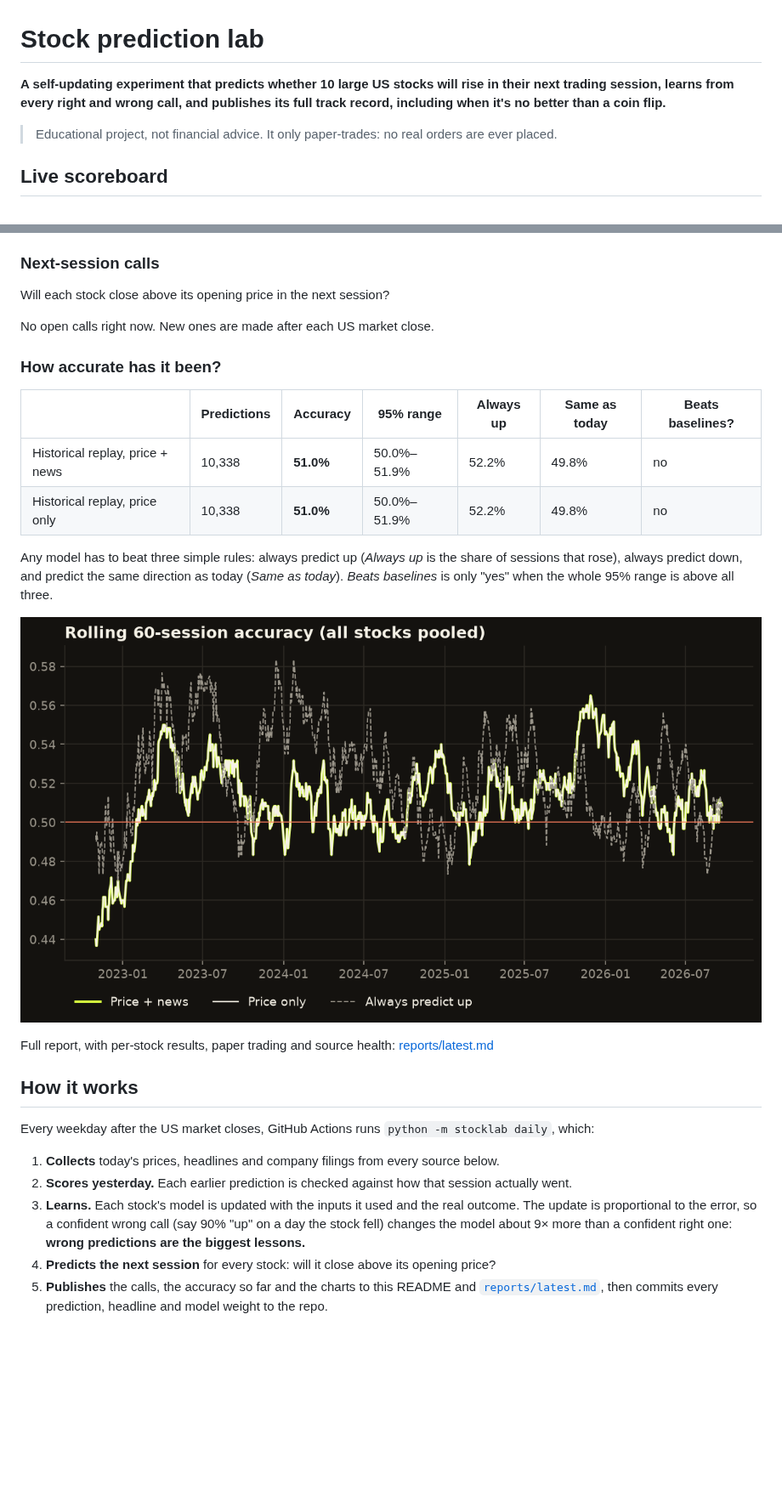
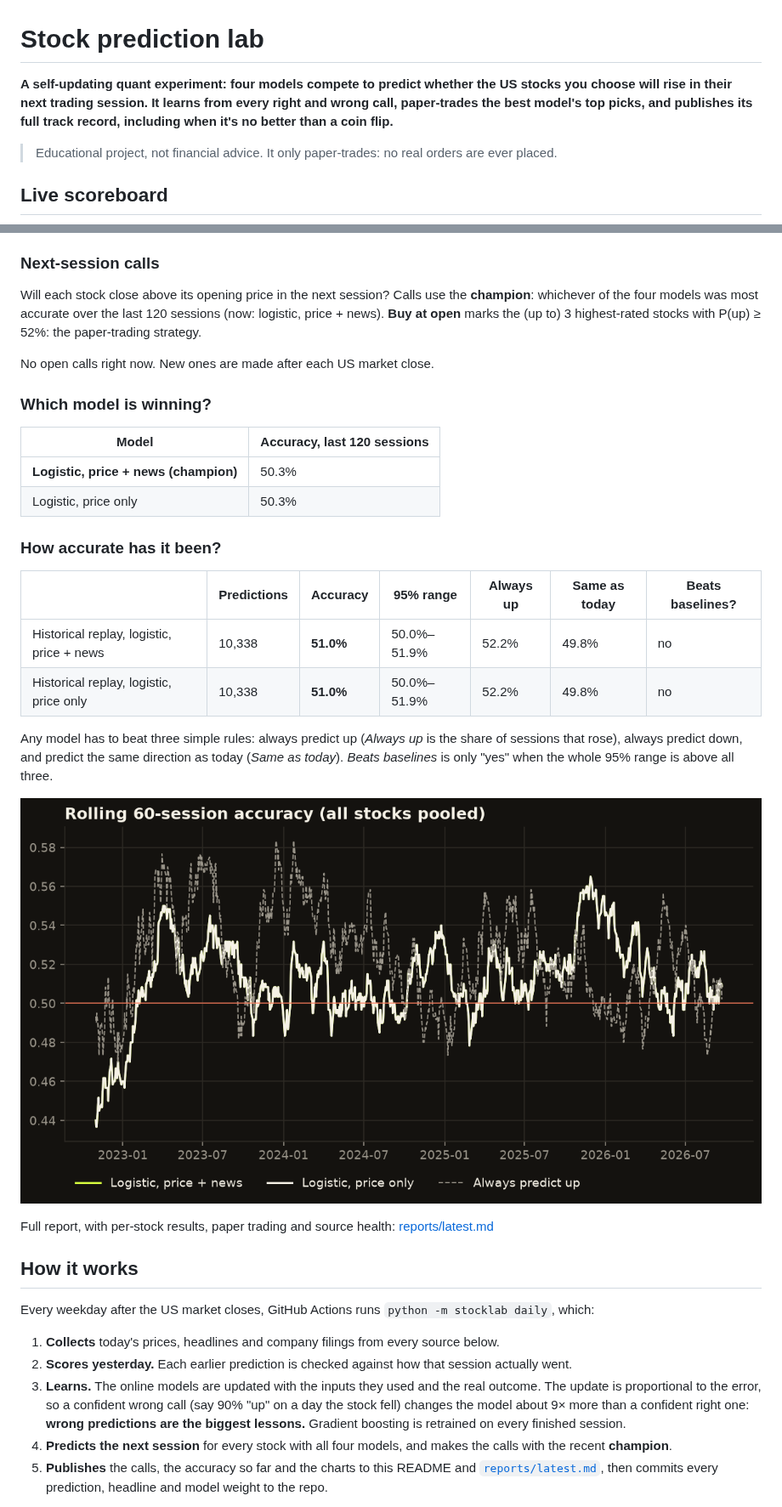
Before and after one commit to Stevnatsan/stock-prediction-lab, a Markdown page: README.md, 2 parts joined by grey strips. Shown at 85% size. Drawn GitHub-style; pictures changed too: reports/rolling_accuracy.png; blank space fills up the shorter version.

```diff
--- a/README.md
+++ b/README.md
@@ -1,6 +1,6 @@
 # Stock prediction lab
 
-**A self-updating experiment that predicts whether 10 large US stocks will rise in their next trading session, learns from every right and wrong call, and publishes its full track record, including when it's no better than a coin flip.**
+**A self-updating quant experiment: four models compete to predict whether the US stocks you choose will rise in their next trading session. It learns from every right and wrong call, paper-trades the best model's top picks, and publishes its full track record, including when it's no better than a coin flip.**
 
 > Educational project, not financial advice. It only paper-trades: no real orders are ever placed.
 
@@ -11,16 +11,23 @@
 
 ### Next-session calls
 
-Will each stock close above its opening price in the next session?
+Will each stock close above its opening price in the next session? Calls use the **champion**: whichever of the four models was most accurate over the last 120 sessions (now: logistic, price + news). **Buy at open** marks the (up to) 3 highest-rated stocks with P(up) ≥ 52%: the paper-trading strategy.
 
 No open calls right now. New ones are made after each US market close.
+
+### Which model is winning?
+
+| Model | Accuracy, last 120 sessions |
+|---|---|
+| **Logistic, price + news (champion)** | 50.3% |
+| Logistic, price only | 50.3% |
 
 ### How accurate has it been?
 
 | | Predictions | Accuracy | 95% range | Always up | Same as today | Beats baselines? |
 |---|---|---|---|---|---|---|
-| Historical replay, price + news | 10,338 | **51.0%** | 50.0%–51.9% | 52.2% | 49.8% | no |
-| Historical replay, price only | 10,338 | **51.0%** | 50.0%–51.9% | 52.2% | 49.8% | no |
+| Historical replay, logistic, price + news | 10,338 | **51.0%** | 50.0%–51.9% | 52.2% | 49.8% | no |
+| Historical replay, logistic, price only | 10,338 | **51.0%** | 50.0%–51.9% | 52.2% | 49.8% | no |
 
 Any model has to beat three simple rules: always predict up (*Always up* is the share of sessions that rose), always predict down, and predict the same direction as today (*Same as today*). *Beats baselines* is only "yes" when the whole 95% range is above all three.
 
@@ -35,8 +42,8 @@ Every weekday after the US market closes, GitHub Actions runs `python -m stockla
 
 1. **Collects** today's prices, headlines and company filings from every source below.
 2. **Scores yesterday.** Each earlier prediction is checked against how that session actually went.
-3. **Learns.** Each stock's model is updated with the inputs it used and the real outcome. The update is proportional to the error, so a confident wrong call (say 90% "up" on a day the stock fell) changes the model about 9× more than a confident right one: **wrong predictions are the biggest lessons.**
-4. **Predicts the next session** for every stock: will it close above its opening price?
+3. **Learns.** The online models are updated with the inputs they used and the real outcome. The update is proportional to the error, so a confident wrong call (say 90% "up" on a day the stock fell) changes the model about 9× more than a confident right one: **wrong predictions are the biggest lessons.** Gradient boosting is retrained on every finished session.
+4. **Predicts the next session** for every stock with all four models, and makes the calls with the recent **champion**.
 5. **Publishes** the calls, the accuracy so far and the charts to this README and [`reports/latest.md`](reports/latest.md), then commits every prediction, headline and model weight to the repo.
 
 The first time it sees a stock, it replays about 4 years of that stock's history through the same predict → score → learn loop, so each model starts with experience rather than from zero.
```
Also changed, not shown: other parts of README.md (+36 -6 lines), STOCKS.md (added, +585 -0 lines), reports/latest.md (+22 -16 lines), reports/paper_trading.png, 14 other files.
